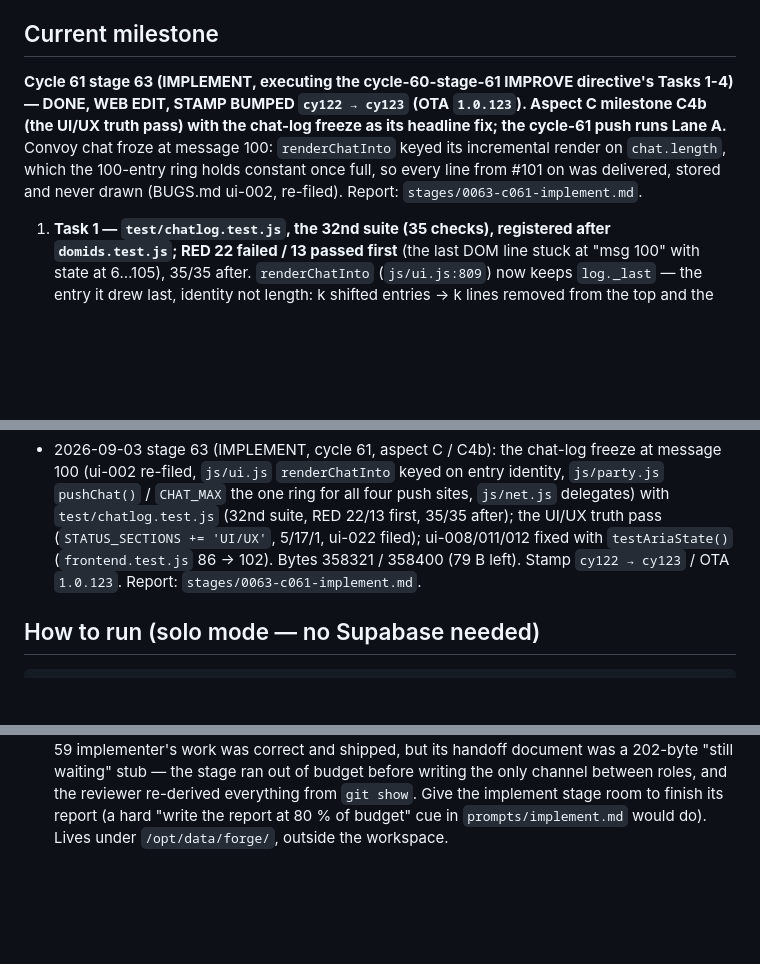
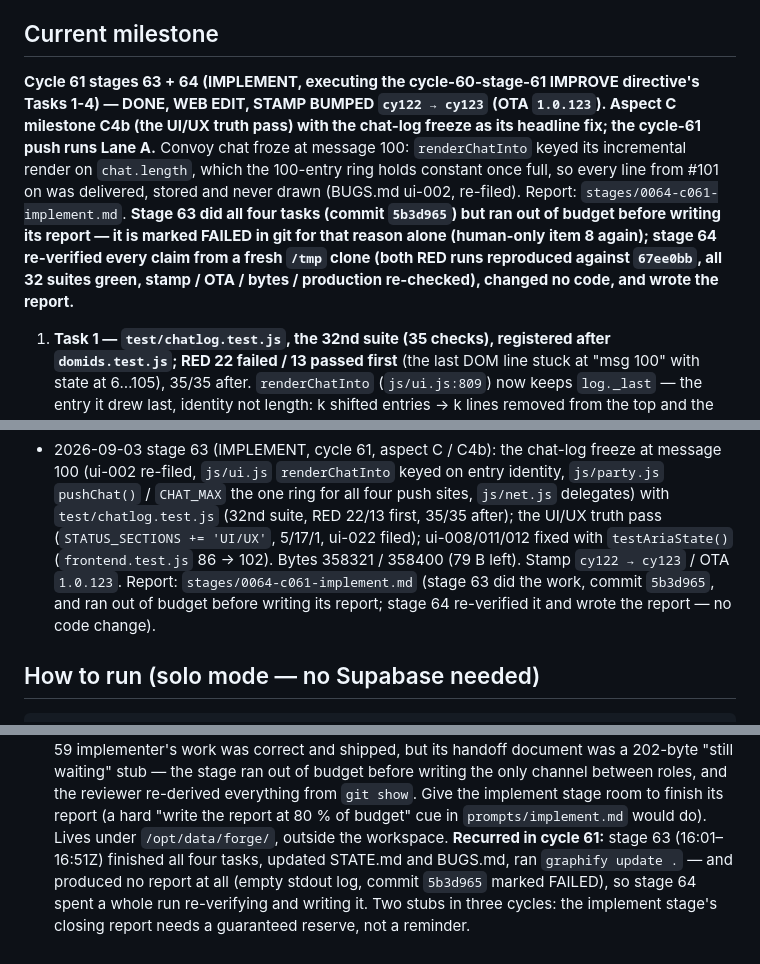
Before and after one commit to CronusAztec/convoy, a Markdown page: STATE.md, 3 parts joined by grey strips. GitHub-like rendering; blank space fills up the shorter version.

Commit message:
forge[20260903-002914-ce0d] c61 implement (ok)

````diff
--- a/STATE.md
+++ b/STATE.md
@@ -53,10 +53,12 @@ if any shared key's value has been raised. New keys (e.g. this stage's `axeViola
 `axeViolations_authLogin` replacing `axeViolations_auth`) are exempt on the stage that introduces them.
 
 ## Current milestone
-**Cycle 61 stage 63 (IMPLEMENT, executing the cycle-60-stage-61 IMPROVE directive's Tasks 1-4) — DONE, WEB EDIT, STAMP BUMPED `cy122 → cy123` (OTA `1.0.123`). Aspect C milestone C4b (the UI/UX truth pass) with the chat-log freeze as its headline fix; the cycle-61 push runs Lane A.**
+**Cycle 61 stages 63 + 64 (IMPLEMENT, executing the cycle-60-stage-61 IMPROVE directive's Tasks 1-4) — DONE, WEB EDIT, STAMP BUMPED `cy122 → cy123` (OTA `1.0.123`). Aspect C milestone C4b (the UI/UX truth pass) with the chat-log freeze as its headline fix; the cycle-61 push runs Lane A.**
 Convoy chat froze at message 100: `renderChatInto` keyed its incremental render on `chat.length`, which the 100-entry ring holds
 constant once full, so every line from #101 on was delivered, stored and never drawn (BUGS.md ui-002, re-filed). Report:
-`stages/0063-c061-implement.md`.
+`stages/0064-c061-implement.md`. **Stage 63 did all four tasks (commit `5b3d965`) but ran out of budget before writing its report — it is
+marked FAILED in git for that reason alone (human-only item 8 again); stage 64 re-verified every claim from a fresh `/tmp` clone (both RED runs
+reproduced against `67ee0bb`, all 32 suites green, stamp / OTA / bytes / production re-checked), changed no code, and wrote the report.**
 
 1. **Task 1 — `test/chatlog.test.js`, the 32nd suite (35 checks), registered after `domids.test.js`; RED 22 failed / 13 passed first**
    (the last DOM line stuck at "msg 100" with state at 6…105), 35/35 after. `renderChatInto` (`js/ui.js:809`) now keeps `log._last` — the
@@ -990,7 +992,8 @@ canvas or behind `backdrop-filter`.
   keyed on entry identity, `js/party.js` `pushChat()` / `CHAT_MAX` the one ring for all four push sites, `js/net.js` delegates) with
   `test/chatlog.test.js` (32nd suite, RED 22/13 first, 35/35 after); the UI/UX truth pass (`STATUS_SECTIONS += 'UI/UX'`, 5/17/1, ui-022 filed);
   ui-008/011/012 fixed with `testAriaState()` (`frontend.test.js` 86 → 102). Bytes 358321 / 358400 (79 B left). Stamp `cy122 → cy123` / OTA
-  `1.0.123`. Report: `stages/0063-c061-implement.md`.
+  `1.0.123`. Report: `stages/0064-c061-implement.md` (stage 63 did the work, commit `5b3d965`, and ran out of budget before writing its
+  report; stage 64 re-verified it and wrote the report — no code change).
 
 ## How to run (solo mode — no Supabase needed)
 ```bash
@@ -1226,3 +1229,6 @@ suite count (32), every per-suite check count, and the 10 baseline keys from goi
    and shipped, but its handoff document was a 202-byte "still waiting" stub — the stage ran out of budget before writing the only
    channel between roles, and the reviewer re-derived everything from `git show`. Give the implement stage room to finish its report
    (a hard "write the report at 80 % of budget" cue in `prompts/implement.md` would do). Lives under `/opt/data/forge/`, outside the workspace.
+   **Recurred in cycle 61:** stage 63 (16:01–16:51Z) finished all four tasks, updated STATE.md and BUGS.md, ran `graphify update .` — and
+   produced no report at all (empty stdout log, commit `5b3d965` marked FAILED), so stage 64 spent a whole run re-verifying and writing it.
+   Two stubs in three cycles: the implement stage's closing report needs a guaranteed reserve, not a reminder.
````
Also changed, not shown: other parts of STATE.md (+2 -2 lines).
